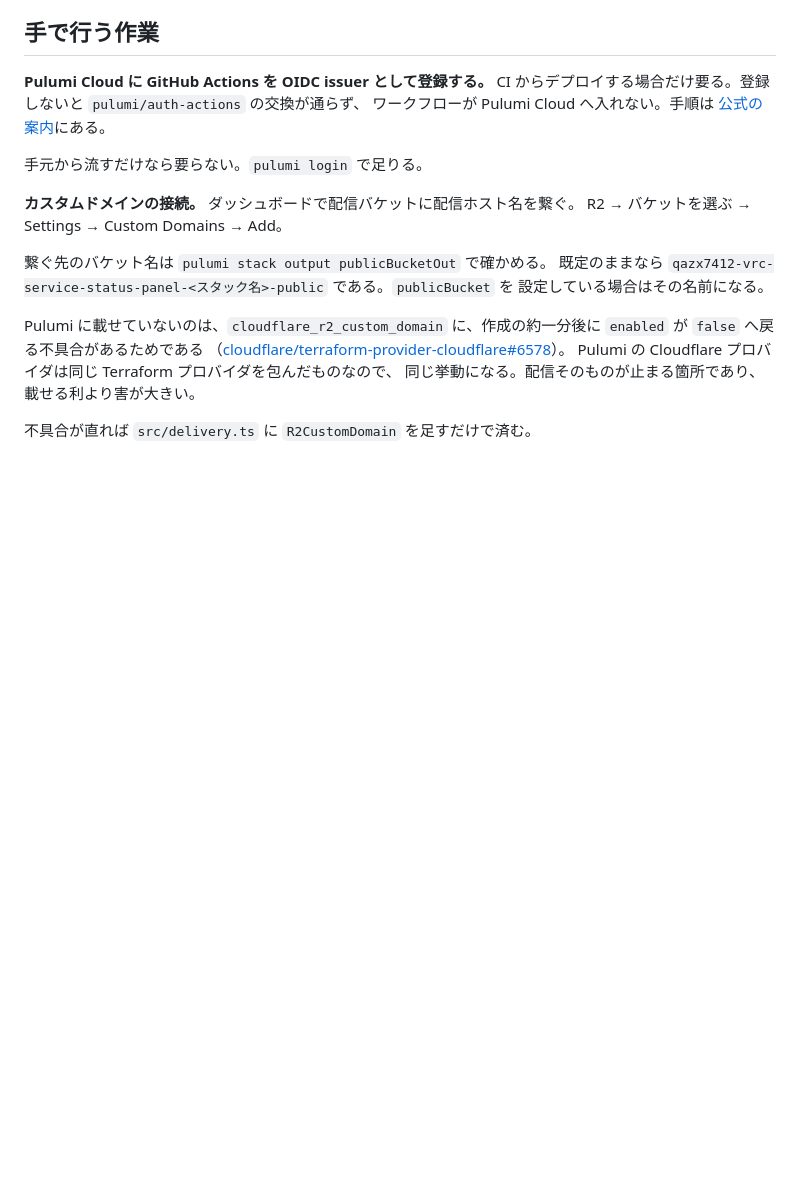
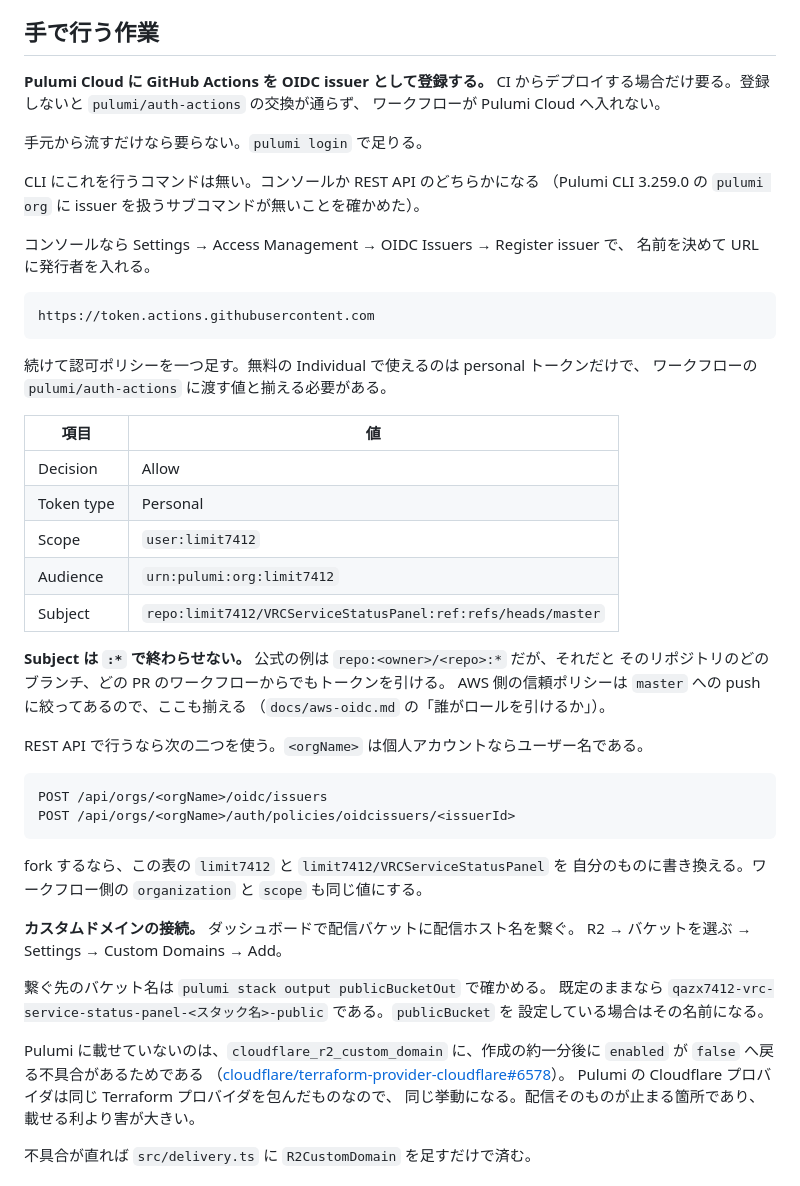
Before and after one commit to limit7412/VRCServiceStatusPanel, a Markdown page: infra/README.md, the part around the change. GitHub-like rendering; blank space fills up the shorter version.

Commit message:
OIDC issuer の登録手順に具体的な値を書く
公式の案内へのリンクだけでは、この構成で何を入れればよいか決まらない。
コンソールの経路、発行者の URL、認可ポリシーの五項目を表で並べる。
REST API の二つの経路も添える。CLI にこれを行うコマンドは無い
（3.259.0 の pulumi org に issuer のサブコマンドが無いことを確かめた）。

Subject は公式の例の `repo:<owner>/<repo>:*` を採らない。それだとどのブランチ、
どの PR のワークフローからでもトークンを引ける。AWS 側の信頼ポリシーが
master への push に絞ってあるので、そちらと揃える。

Co-Authored-By: Claude Opus 5 <noreply@anthropic.com>

````diff
--- a/infra/README.md
+++ b/infra/README.md
@@ -684,10 +684,45 @@ Layer の zip もバイナリと同じ扱いになる。どちらも `.gitignore
 
 **Pulumi Cloud に GitHub Actions を OIDC issuer として登録する。**
 CI からデプロイする場合だけ要る。登録しないと `pulumi/auth-actions` の交換が通らず、
-ワークフローが Pulumi Cloud へ入れない。手順は
-[公式の案内](https://www.pulumi.com/docs/administration/access-identity/oidc-issuers/github/)にある。
+ワークフローが Pulumi Cloud へ入れない。
 
 手元から流すだけなら要らない。`pulumi login` で足りる。
+
+CLI にこれを行うコマンドは無い。コンソールか REST API のどちらかになる
+（Pulumi CLI 3.259.0 の `pulumi org` に issuer を扱うサブコマンドが無いことを確かめた）。
+
+コンソールなら Settings → Access Management → OIDC Issuers → Register issuer で、
+名前を決めて URL に発行者を入れる。
+
+```
+https://token.actions.githubusercontent.com
+```
+
+続けて認可ポリシーを一つ足す。無料の Individual で使えるのは personal トークンだけで、
+ワークフローの `pulumi/auth-actions` に渡す値と揃える必要がある。
+
+| 項目 | 値 |
+| --- | --- |
+| Decision | Allow |
+| Token type | Personal |
+| Scope | `user:limit7412` |
+| Audience | `urn:pulumi:org:limit7412` |
+| Subject | `repo:limit7412/VRCServiceStatusPanel:ref:refs/heads/master` |
+
+**Subject は `:*` で終わらせない。** 公式の例は `repo:<owner>/<repo>:*` だが、それだと
+そのリポジトリのどのブランチ、どの PR のワークフローからでもトークンを引ける。
+AWS 側の信頼ポリシーは `master` への push に絞ってあるので、ここも揃える
+（`docs/aws-oidc.md` の「誰がロールを引けるか」）。
+
+REST API で行うなら次の二つを使う。`<orgName>` は個人アカウントならユーザー名である。
+
+```
+POST /api/orgs/<orgName>/oidc/issuers
+POST /api/orgs/<orgName>/auth/policies/oidcissuers/<issuerId>
+```
+
+fork するなら、この表の `limit7412` と `limit7412/VRCServiceStatusPanel` を
+自分のものに書き換える。ワークフロー側の `organization` と `scope` も同じ値にする。
 
 **カスタムドメインの接続。** ダッシュボードで配信バケットに配信ホスト名を繋ぐ。
 R2 → バケットを選ぶ → Settings → Custom Domains → Add。
````
